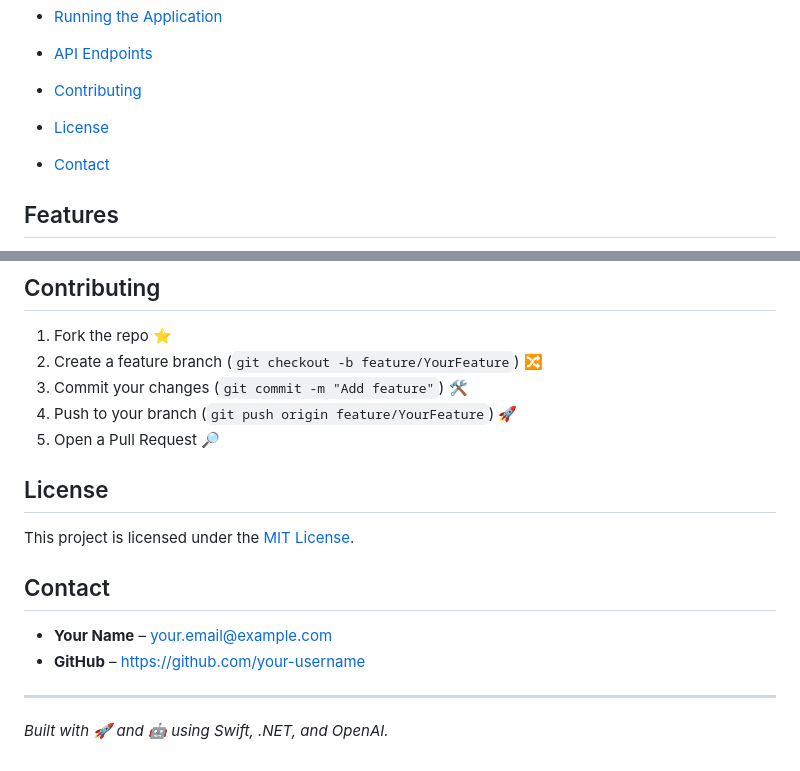
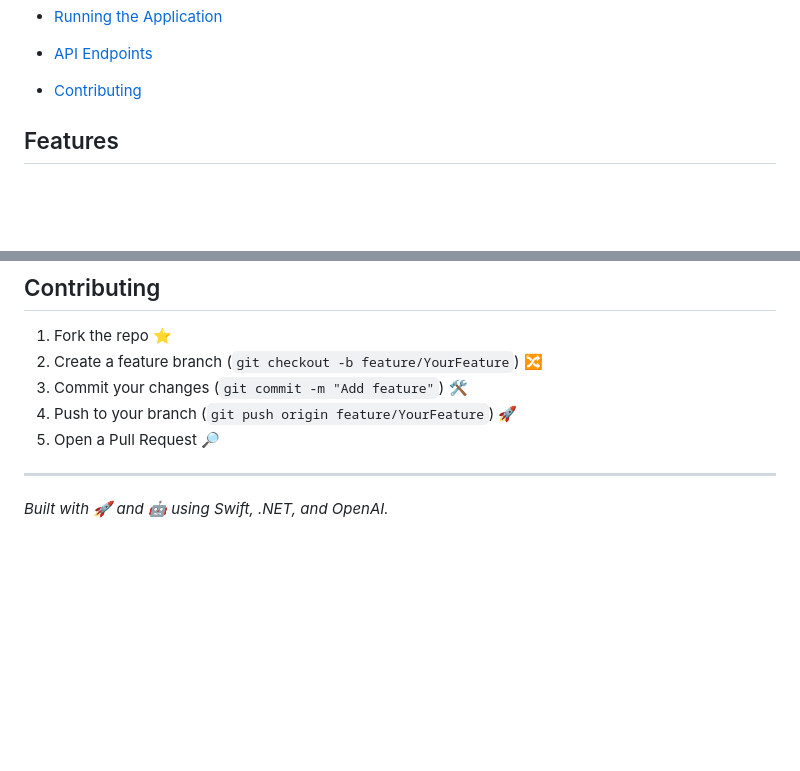
Before and after one commit to MadushanR/Hackathon2025, a Markdown page: README.md, 2 parts joined by grey strips. Drawn GitHub-style; blank space fills up the shorter version.

```diff
--- a/README.md
+++ b/README.md
@@ -16,8 +16,6 @@ An OpenAI-powered iOS application that predicts the grades you need to achieve a
 * [Running the Application](#running-the-application)
 * [API Endpoints](#api-endpoints)
 * [Contributing](#contributing)
-* [License](#license)
-* [Contact](#contact)
 
 ## Features
 
@@ -141,15 +139,6 @@ cd Hackathon2025
 4. Push to your branch (`git push origin feature/YourFeature`) 🚀
 5. Open a Pull Request 🔎
 
-## License
-
-This project is licensed under the [MIT License](LICENSE).
-
-## Contact
-
-* **Your Name** – [your.email@example.com](mailto:your.email@example.com)
-* **GitHub** – [https://github.com/your-username](https://github.com/your-username)
-
 ---
 
 *Built with 🚀 and 🤖 using Swift, .NET, and OpenAI.*
```
